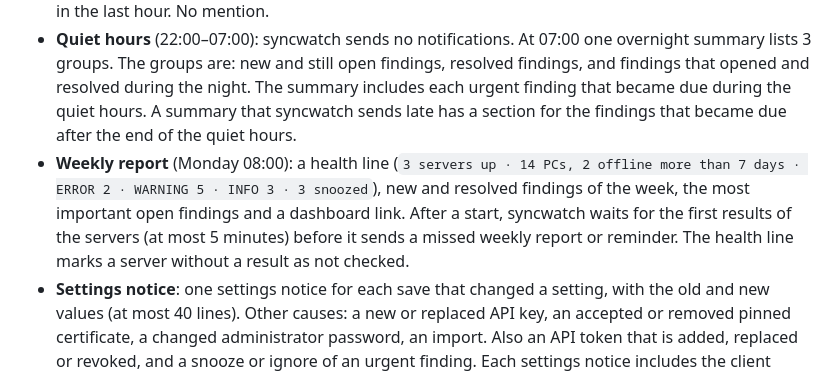
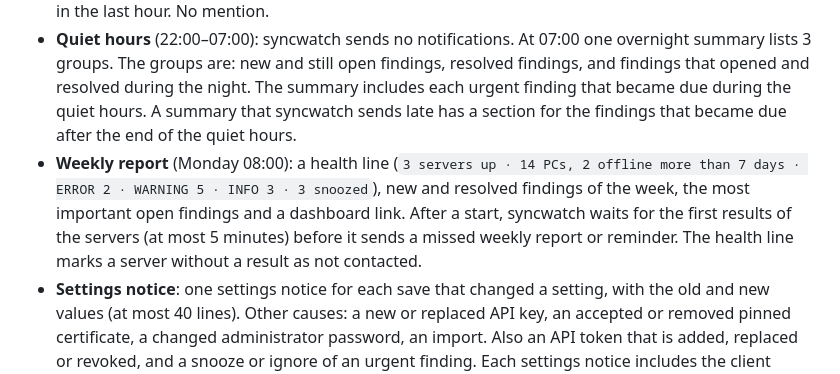
Before and after one commit to ivarstudios/syncwatch, a Markdown page: README.md, the part around the change. Rendered like a GitHub page.

```diff
--- a/README.md
+++ b/README.md
@@ -300,7 +300,7 @@ syncwatch sends all notifications to Discord: a webhook, embeds colored by sever
 - **Resolved message**: for each finding that had an urgent message, after it stayed resolved for 5 minutes (or the debounce of the check, if shorter). No mention. Exception: findings of a removed or disabled server.
 - **Daily reminder** (08:00): urgent findings that are still open. It skips findings with an urgent message in the last hour. No mention.
 - **Quiet hours** (22:00–07:00): syncwatch sends no notifications. At 07:00 one overnight summary lists 3 groups. The groups are: new and still open findings, resolved findings, and findings that opened and resolved during the night. The summary includes each urgent finding that became due during the quiet hours. A summary that syncwatch sends late has a section for the findings that became due after the end of the quiet hours.
-- **Weekly report** (Monday 08:00): a health line (`3 servers up · 14 PCs, 2 offline more than 7 days · ERROR 2 · WARNING 5 · INFO 3 · 3 snoozed`), new and resolved findings of the week, the most important open findings and a dashboard link. After a start, syncwatch waits for the first results of the servers (at most 5 minutes) before it sends a missed weekly report or reminder. The health line marks a server without a result as not checked.
+- **Weekly report** (Monday 08:00): a health line (`3 servers up · 14 PCs, 2 offline more than 7 days · ERROR 2 · WARNING 5 · INFO 3 · 3 snoozed`), new and resolved findings of the week, the most important open findings and a dashboard link. After a start, syncwatch waits for the first results of the servers (at most 5 minutes) before it sends a missed weekly report or reminder. The health line marks a server without a result as not contacted.
 - **Settings notice**: one settings notice for each save that changed a setting, with the old and new values (at most 40 lines). Other causes: a new or replaced API key, an accepted or removed pinned certificate, a changed administrator password, an import. Also an API token that is added, replaced or revoked, and a snooze or ignore of an urgent finding. Each settings notice includes the client address. syncwatch sends it immediately, also during quiet hours, to the webhook that was configured before the change. Thus a replaced or removed webhook also gets the settings notice. If the send fails, syncwatch tries again with the next notifications for up to 1 day and adds the time of the change. If Discord refuses a settings notice (HTTP 400, 401, 403, 404), syncwatch logs one warning and discards it. A kept settings notice never delays an urgent message. No mention.
 - **Snoozed and ignored findings** never send urgent messages and are not in the overnight summary. You can snooze a finding for 1 day, 1 week or until the end of a day that you select, with an optional reason. You can snooze or ignore only an open finding, or a finding that resolved in the last 90 days. An ignore ends 90 days after the finding resolved. The Findings page lists the snoozed and ignored findings at the end, with a button to remove the snooze or the ignore.
 - **No webhook**: without a webhook, syncwatch marks no notification as sent. When you add the webhook, the due urgent findings go into one message.
```
Also changed, not shown: docs/CHANGES-review.md (+2 -2 lines).
